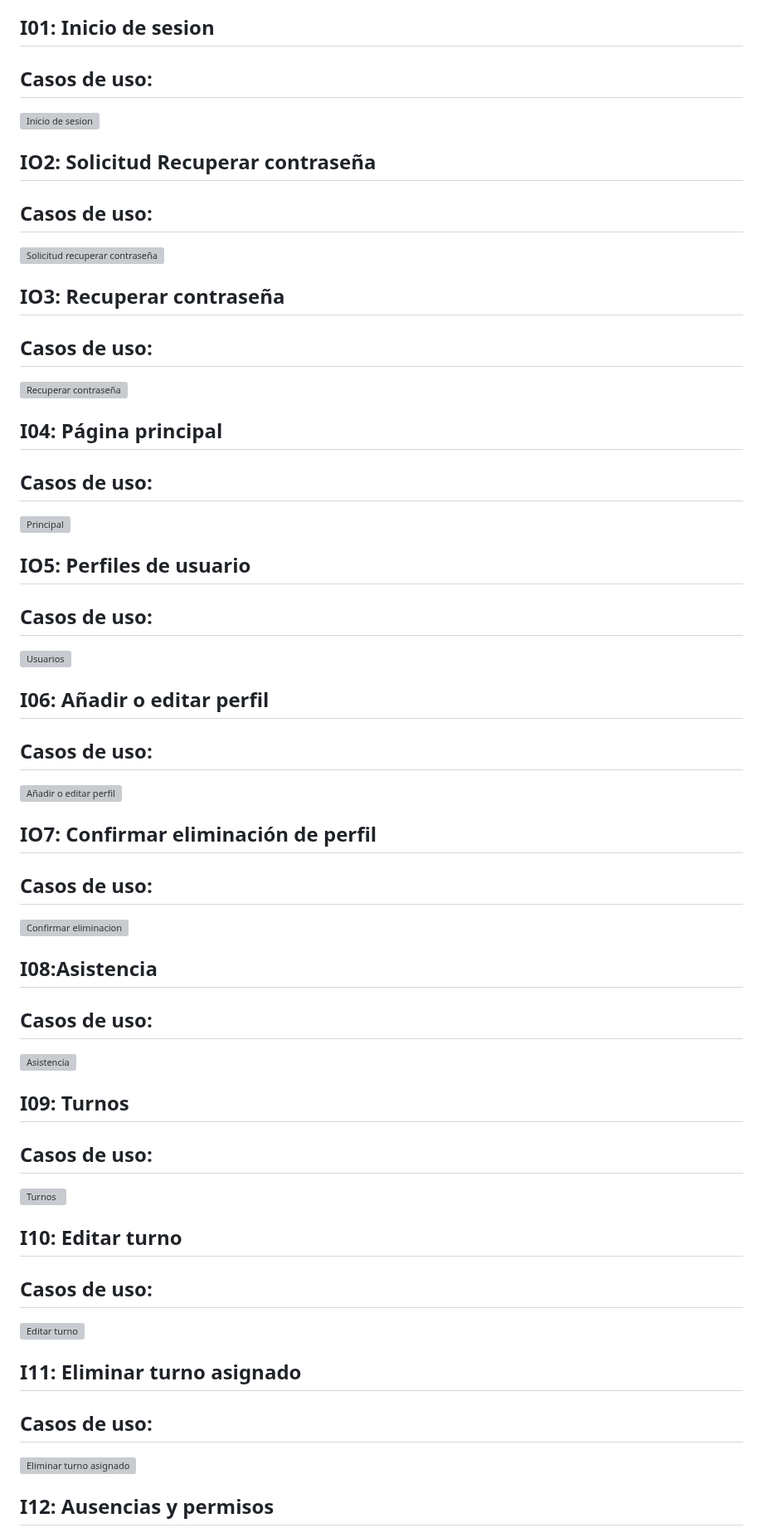
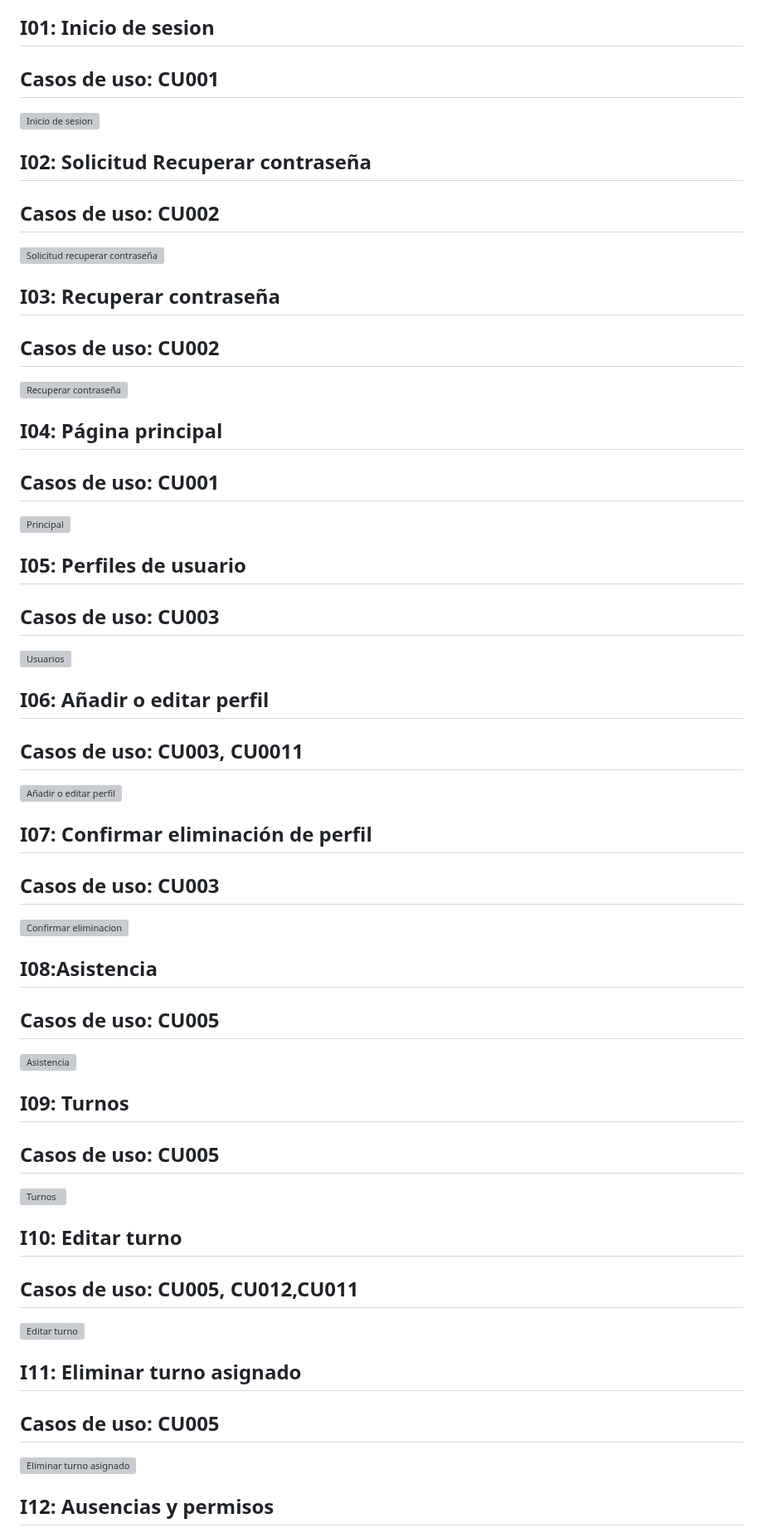
Before and after one commit to fiis-bd242/bd242-grupo2, a Markdown page: 4/4.4/4.4.md, the part around one of its changes. Shown at 83% size. Rendered like a GitHub page; grey boxes are pictures that could not be loaded.

```diff
--- a/4/4.4/4.4.md
+++ b/4/4.4/4.4.md
@@ -1134,47 +1134,47 @@
 [PROTOTIPOS EN FIGMA](https://www.figma.com/design/xIH8zEzTMVhIH4KvnL8K3z/Untitled?node-id=0-1&node-type=canvas&t=reftO2a5exc0LdWj-0)
 
 ##  I01: Inicio de sesion
-## Casos de uso:
+## Casos de uso: CU001
 ![Inicio de sesion](../4.4/Inicio_sesión.png)
 
-## IO2: Solicitud Recuperar contraseña
-## Casos de uso:
+## I02: Solicitud Recuperar contraseña
+## Casos de uso: CU002
 ![Solicitud recuperar contraseña](../4.4/Solicitud_recuperar_contra.png)
 
-## IO3: Recuperar contraseña
-## Casos de uso:
+## I03: Recuperar contraseña
+## Casos de uso: CU002
 ![Recuperar contraseña](../4.4/Recuperar_contraseña.png)
 
 ## I04: Página principal
-## Casos de uso:
+## Casos de uso: CU001
 ![Principal](../4.4/Página_principal.png)
 
-## IO5: Perfiles de usuario
-## Casos de uso:
+## I05: Perfiles de usuario
+## Casos de uso: CU003
 ![Usuarios](../4.4/Perfiles_usuario.png)
 
 ## I06: Añadir o editar perfil
-## Casos de uso:
+## Casos de uso: CU003, CU0011
 ![Añadir o editar perfil](../4.4/Añadir_editar_perfil.png)
 
-## IO7: Confirmar eliminación de perfil
-## Casos de uso:
+## I07: Confirmar eliminación de perfil
+## Casos de uso: CU003
 ![Confirmar eliminacion](../4.4/Eliminar.png)
 
 ## I08:Asistencia
-## Casos de uso:
+## Casos de uso: CU005
 ![Asistencia](../4.4/Asistencia.png)
 
 ## I09: Turnos
-## Casos de uso:
+## Casos de uso: CU005
 ![Turnos](../4.4/Asignación_turnos.png)
 
 ## I10: Editar turno
-## Casos de uso:
+## Casos de uso: CU005, CU012,CU011
 ![Editar turno](../4.4/Editar_turno.png)
 
 ## I11: Eliminar turno asignado
-## Casos de uso:
+## Casos de uso: CU005
 ![Eliminar turno asignado](../4.4/Eliminar.png)
 
 ## I12: Ausencias y  permisos
```
Also changed, not shown: other parts of 4/4.4/4.4.md (+18 -18 lines).
